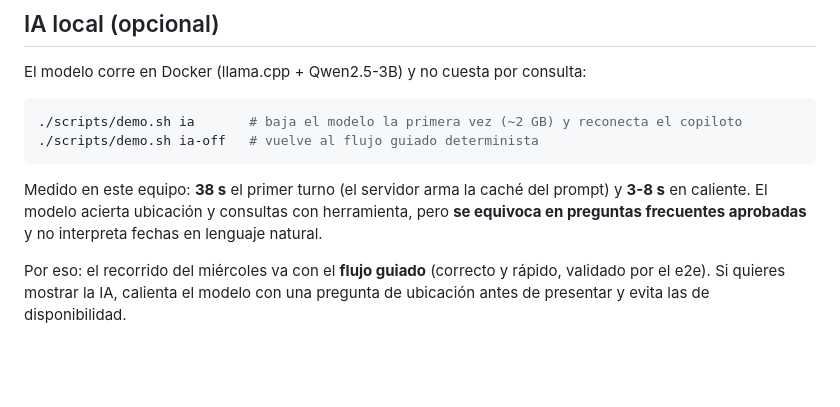
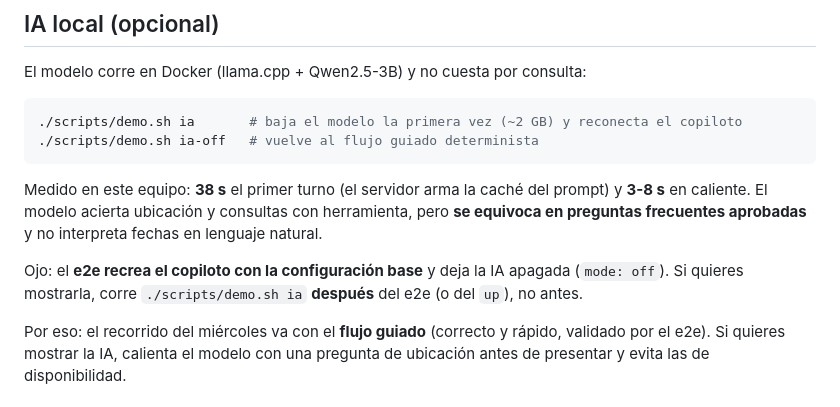
Before and after one commit to sebitabravo/copiloto-recepcion, a Markdown page: docs/guion-demo.md, the part around the change. Rendered like a GitHub page; blank space fills up the shorter version.

Commit message:
docs(demo): the e2e leaves the copilot without AI; run ia after it

```diff
--- a/docs/guion-demo.md
+++ b/docs/guion-demo.md
@@ -53,6 +53,9 @@ El modelo corre en Docker (llama.cpp + Qwen2.5-3B) y no cuesta por consulta:
 Medido en este equipo: **38 s** el primer turno (el servidor arma la caché del prompt) y **3-8 s**
 en caliente. El modelo acierta ubicación y consultas con herramienta, pero **se equivoca en preguntas
 frecuentes aprobadas** y no interpreta fechas en lenguaje natural.
+
+Ojo: el **e2e recrea el copiloto con la configuración base** y deja la IA apagada (`mode: off`). Si quieres
+mostrarla, corre `./scripts/demo.sh ia` **después** del e2e (o del `up`), no antes.
 
 Por eso: el recorrido del miércoles va con el **flujo guiado** (correcto y rápido, validado por el e2e).
 Si quieres mostrar la IA, calienta el modelo con una pregunta de ubicación antes de presentar y evita
```
